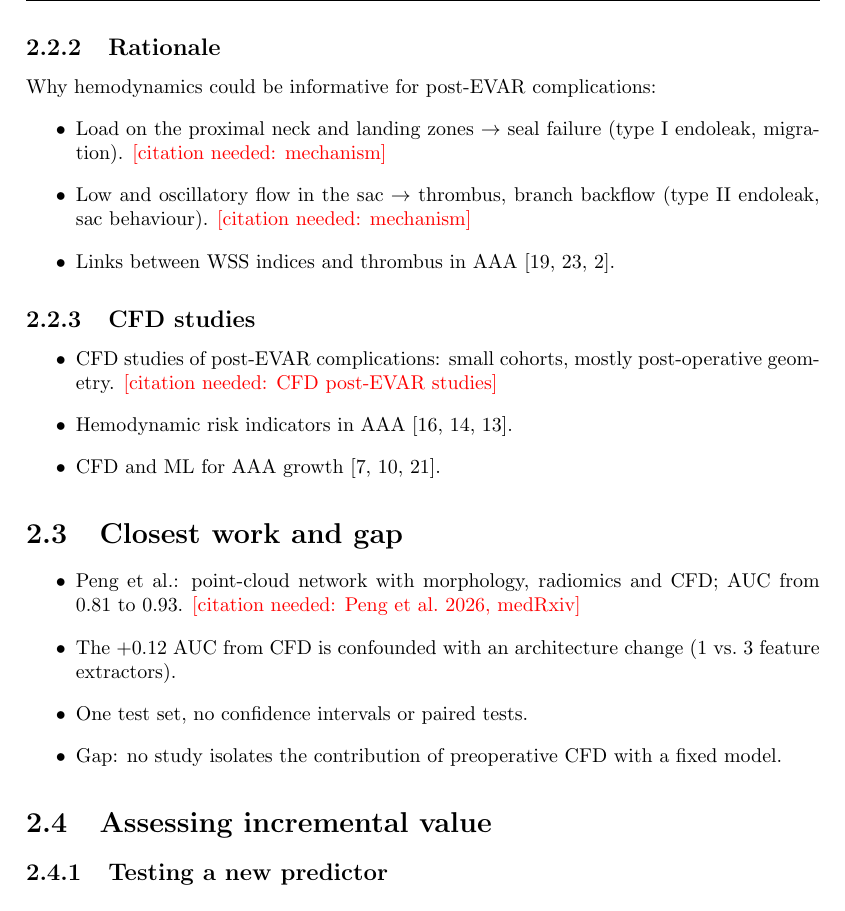
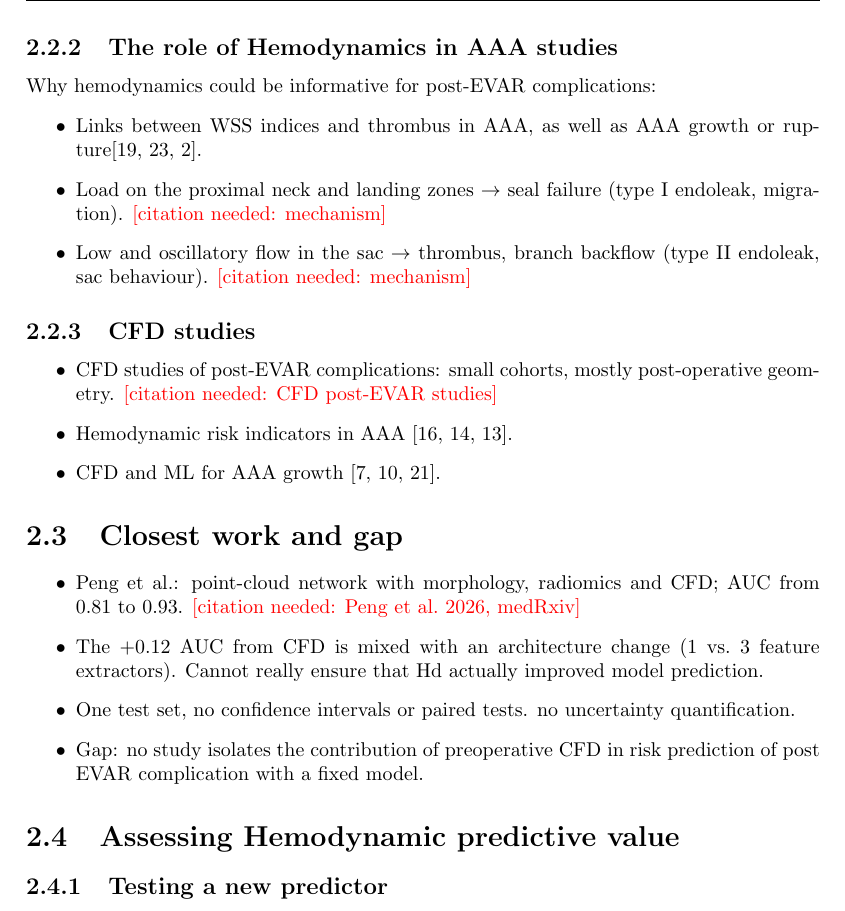
Before and after one commit to annaferrari02/thesis-anna, a LaTeX thesis (main.tex, which reads capitoli/background.tex): part of page 14 of 45, cut at the place of the change. Compiled offline with pdfLaTeX.

Commit message:
integrazione

```diff
--- a/capitoli/background.tex
+++ b/capitoli/background.tex
@@ -29,12 +29,13 @@ All indices are averaged over the cycle \cite{mutlu_integrated_2026, katsoudas_h
     \item ECAP: exposure of the wall to low and oscillatory shear, linked to thrombus formation. \citeneeded{Di Achille et al.\ 2014}
 \end{itemize}
 
-\subsection{Rationale}
+\subsection{The role of Hemodynamics in AAA studies}
 Why hemodynamics could be informative for post-EVAR complications:
 \begin{itemize}
+    \item Links between WSS indices and thrombus in AAA, as well as AAA growth or rupture\cite{qiu_association_2022, zambrano_association_2022, belkacemi_intraluminal_2023}.
     \item Load on the proximal neck and landing zones $\rightarrow$ seal failure (type I endoleak, migration). \citeneeded{mechanism}
     \item Low and oscillatory flow in the sac $\rightarrow$ thrombus, branch backflow (type II endoleak, sac behaviour). \citeneeded{mechanism}
-    \item Links between WSS indices and thrombus in AAA \cite{qiu_association_2022, zambrano_association_2022, belkacemi_intraluminal_2023}.
+
 \end{itemize}
 
 \subsection{CFD studies}
@@ -47,12 +48,12 @@ Why hemodynamics could be informative for post-EVAR complications:
 \section{Closest work and gap}
 \begin{itemize}
     \item Peng et al.: point-cloud network with morphology, radiomics and CFD; AUC from 0.81 to 0.93. \citeneeded{Peng et al.\ 2026, medRxiv}
-    \item The +0.12 AUC from CFD is confounded with an architecture change (1 vs.\ 3 feature extractors).
-    \item One test set, no confidence intervals or paired tests.
-    \item Gap: no study isolates the contribution of preoperative CFD with a fixed model.
+    \item The +0.12 AUC from CFD is mixed with an architecture change (1 vs.\ 3 feature extractors). Cannot really ensure that Hd actually improved model prediction.
+    \item One test set, no confidence intervals or paired tests. no uncertainty quantification.
+    \item Gap: no study isolates the contribution of preoperative CFD in risk prediction of post EVAR complication with a fixed model.
 \end{itemize}
 
-\section{Assessing incremental value}
+\section{Assessing Hemodynamic predictive value}
 \label{sec:framework}
 
 \subsection{Testing a new predictor}
```
